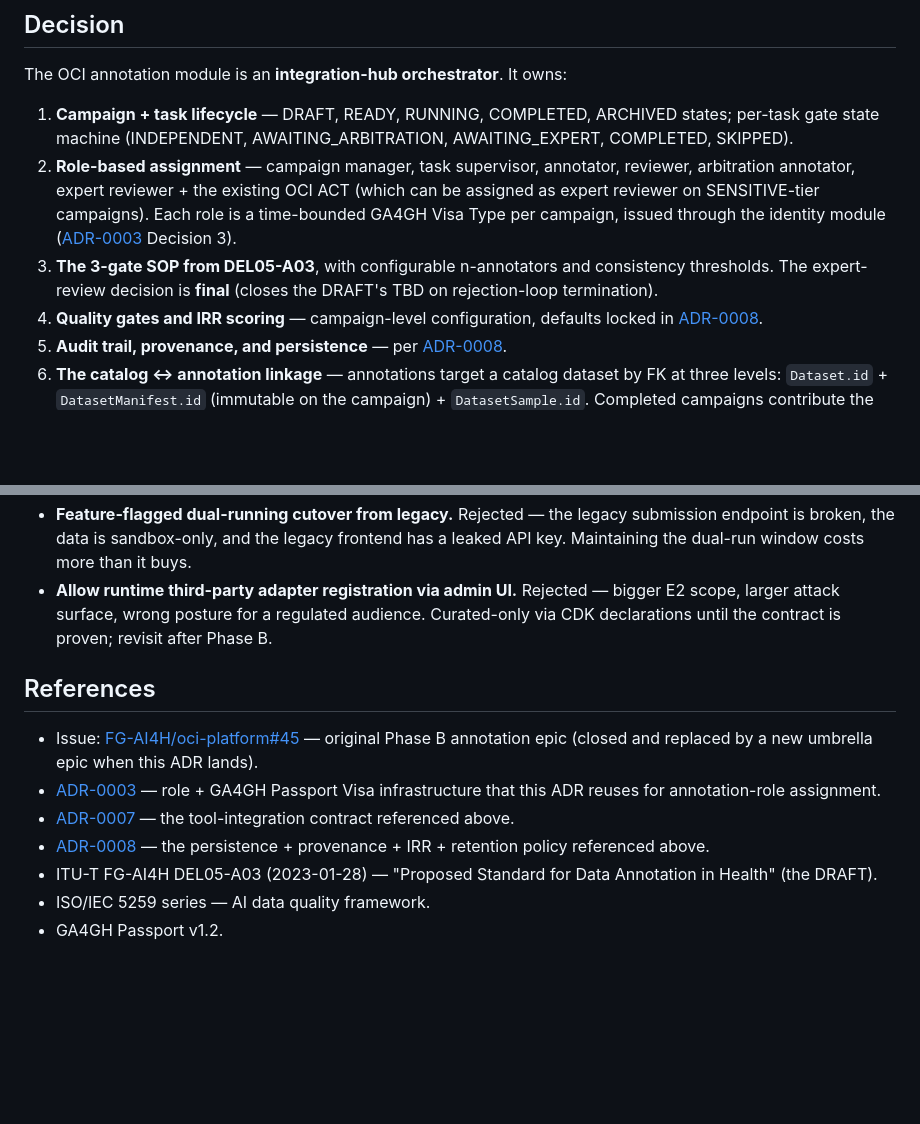
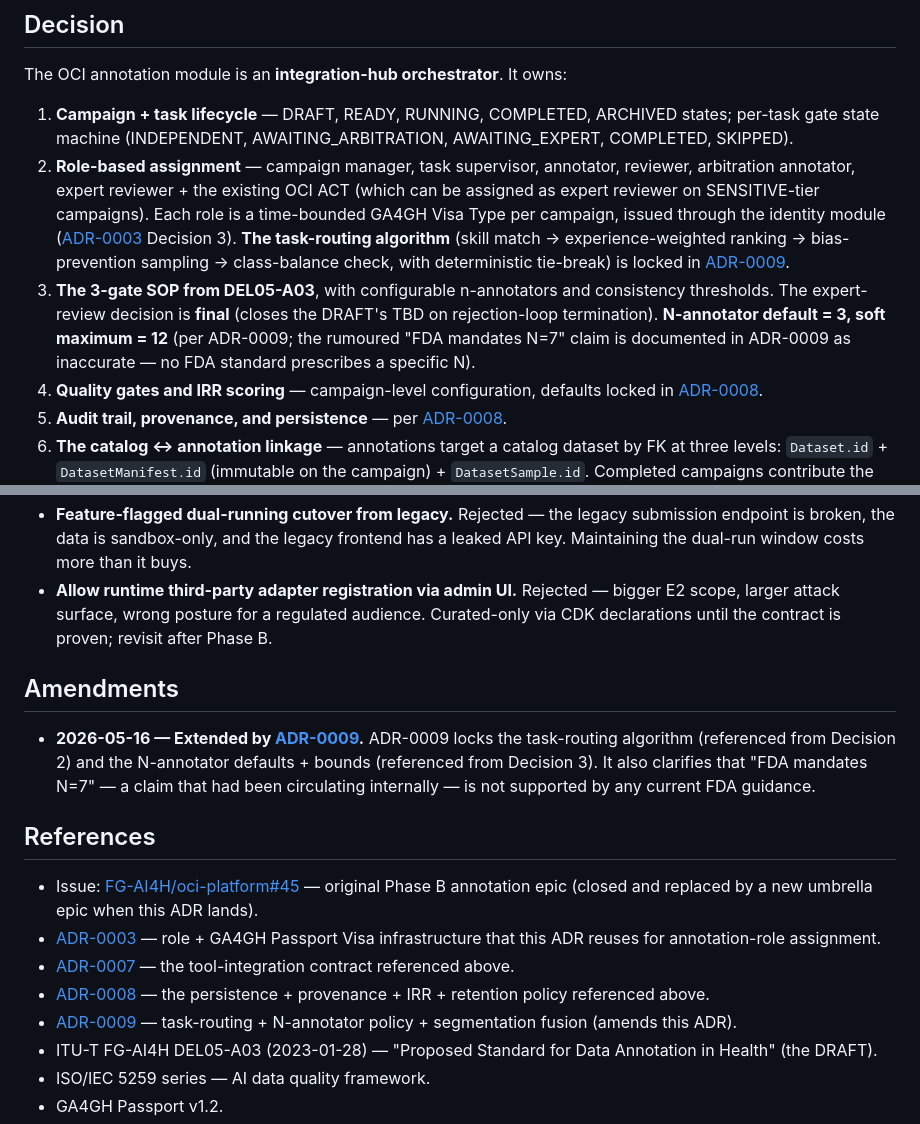
Before and after one commit to FG-AI4H/oci-platform, a Markdown page: docs/adr/0006-annotation-integration-hub-orchestrator.md, 2 parts joined by grey strips. GitHub-like rendering; blank space fills up the shorter version.

```diff
--- a/docs/adr/0006-annotation-integration-hub-orchestrator.md
+++ b/docs/adr/0006-annotation-integration-hub-orchestrator.md
@@ -24,8 +24,8 @@ Full research compiled separately in the internal planning archive (legacy-codeb
 The OCI annotation module is an **integration-hub orchestrator**. It owns:
 
 1. **Campaign + task lifecycle** — DRAFT, READY, RUNNING, COMPLETED, ARCHIVED states; per-task gate state machine (INDEPENDENT, AWAITING_ARBITRATION, AWAITING_EXPERT, COMPLETED, SKIPPED).
-2. **Role-based assignment** — campaign manager, task supervisor, annotator, reviewer, arbitration annotator, expert reviewer + the existing OCI ACT (which can be assigned as expert reviewer on SENSITIVE-tier campaigns). Each role is a time-bounded GA4GH Visa Type per campaign, issued through the identity module ([ADR-0003](./0003-tiered-identity-assurance-and-access-requirements.md) Decision 3).
-3. **The 3-gate SOP from DEL05-A03**, with configurable n-annotators and consistency thresholds. The expert-review decision is **final** (closes the DRAFT's TBD on rejection-loop termination).
+2. **Role-based assignment** — campaign manager, task supervisor, annotator, reviewer, arbitration annotator, expert reviewer + the existing OCI ACT (which can be assigned as expert reviewer on SENSITIVE-tier campaigns). Each role is a time-bounded GA4GH Visa Type per campaign, issued through the identity module ([ADR-0003](./0003-tiered-identity-assurance-and-access-requirements.md) Decision 3). **The task-routing algorithm** (skill match → experience-weighted ranking → bias-prevention sampling → class-balance check, with deterministic tie-break) is locked in [ADR-0009](./0009-annotation-task-assignment-and-multi-rater-policy.md).
+3. **The 3-gate SOP from DEL05-A03**, with configurable n-annotators and consistency thresholds. The expert-review decision is **final** (closes the DRAFT's TBD on rejection-loop termination). **N-annotator default = 3, soft maximum = 12** (per ADR-0009; the rumoured "FDA mandates N=7" claim is documented in ADR-0009 as inaccurate — no FDA standard prescribes a specific N).
 4. **Quality gates and IRR scoring** — campaign-level configuration, defaults locked in [ADR-0008](./0008-annotation-persistence-and-provenance.md).
 5. **Audit trail, provenance, and persistence** — per [ADR-0008](./0008-annotation-persistence-and-provenance.md).
 6. **The catalog ↔ annotation linkage** — annotations target a catalog dataset by FK at three levels: `Dataset.id` + `DatasetManifest.id` (immutable on the campaign) + `DatasetSample.id`. Completed campaigns contribute the resulting annotations back to the catalog as a new distribution.
@@ -68,12 +68,17 @@ It explicitly **does not own** modality-specific viewers/editors. Those plug in
 - **Feature-flagged dual-running cutover from legacy.** Rejected — the legacy submission endpoint is broken, the data is sandbox-only, and the legacy frontend has a leaked API key. Maintaining the dual-run window costs more than it buys.
 - **Allow runtime third-party adapter registration via admin UI.** Rejected — bigger E2 scope, larger attack surface, wrong posture for a regulated audience. Curated-only via CDK declarations until the contract is proven; revisit after Phase B.
 
+## Amendments
+
+- **2026-05-16 — Extended by [ADR-0009](./0009-annotation-task-assignment-and-multi-rater-policy.md).** ADR-0009 locks the task-routing algorithm (referenced from Decision 2) and the N-annotator defaults + bounds (referenced from Decision 3). It also clarifies that "FDA mandates N=7" — a claim that had been circulating internally — is not supported by any current FDA guidance.
+
 ## References
 
 - Issue: [FG-AI4H/oci-platform#45](https://github.com/FG-AI4H/oci-platform/issues/45) — original Phase B annotation epic (closed and replaced by a new umbrella epic when this ADR lands).
 - [ADR-0003](./0003-tiered-identity-assurance-and-access-requirements.md) — role + GA4GH Passport Visa infrastructure that this ADR reuses for annotation-role assignment.
 - [ADR-0007](./0007-annotation-tool-integration-contract.md) — the tool-integration contract referenced above.
 - [ADR-0008](./0008-annotation-persistence-and-provenance.md) — the persistence + provenance + IRR + retention policy referenced above.
+- [ADR-0009](./0009-annotation-task-assignment-and-multi-rater-policy.md) — task-routing + N-annotator policy + segmentation fusion (amends this ADR).
 - ITU-T FG-AI4H DEL05-A03 (2023-01-28) — "Proposed Standard for Data Annotation in Health" (the DRAFT).
 - ISO/IEC 5259 series — AI data quality framework.
 - GA4GH Passport v1.2.
```
Also changed, not shown: docs/adr/0008-annotation-persistence-and-provenance.md (+7 -0 lines), docs/adr/0009-annotation-task-assignment-and-multi-rater-policy.md (added, +127 -0 lines).
